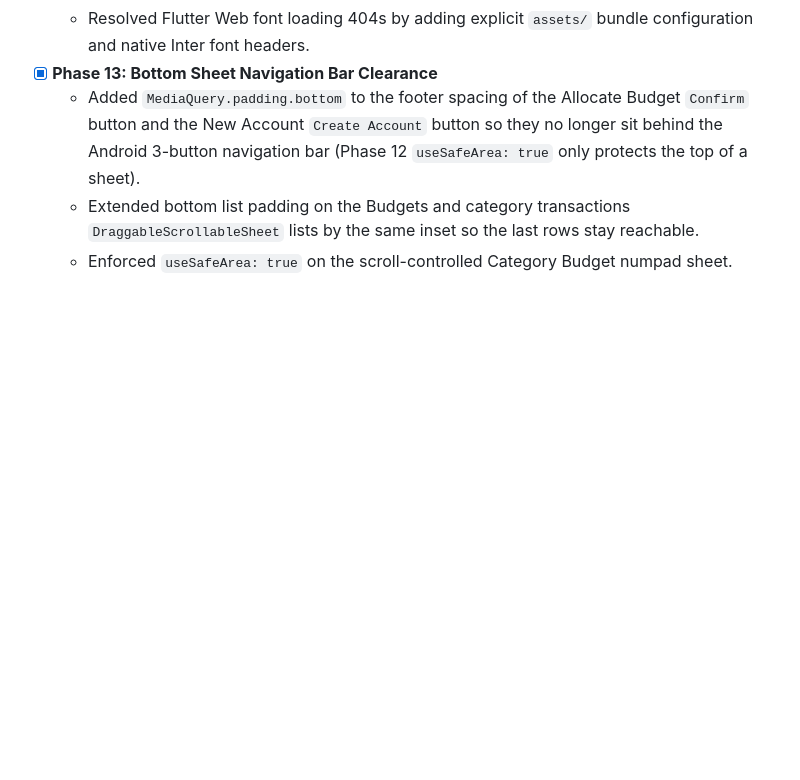
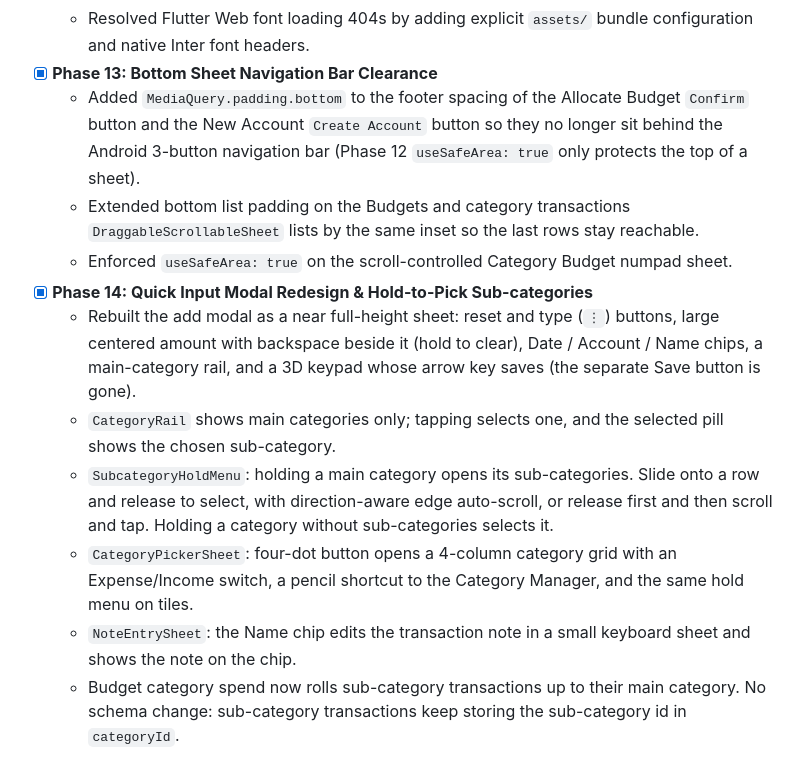
Before and after one commit to gopu29/flow_expense, a Markdown page: docs/QUANTO_SPECIFICATION.md, the part around the change. Rendered like a GitHub page; blank space fills up the shorter version.

Commit message:
docs(spec): document phase 14 quick input modal redesign
Co-Authored-By: Claude Opus 5.5 <noreply@anthropic.com>

```diff
--- a/docs/QUANTO_SPECIFICATION.md
+++ b/docs/QUANTO_SPECIFICATION.md
@@ -290,3 +290,10 @@ lib/
   - Added `MediaQuery.padding.bottom` to the footer spacing of the Allocate Budget `Confirm` button and the New Account `Create Account` button so they no longer sit behind the Android 3-button navigation bar (Phase 12 `useSafeArea: true` only protects the top of a sheet).
   - Extended bottom list padding on the Budgets and category transactions `DraggableScrollableSheet` lists by the same inset so the last rows stay reachable.
   - Enforced `useSafeArea: true` on the scroll-controlled Category Budget numpad sheet.
+- [x] **Phase 14: Quick Input Modal Redesign & Hold-to-Pick Sub-categories**
+  - Rebuilt the add modal as a near full-height sheet: reset and type (`⋮`) buttons, large centered amount with backspace beside it (hold to clear), Date / Account / Name chips, a main-category rail, and a 3D keypad whose arrow key saves (the separate Save button is gone).
+  - `CategoryRail` shows main categories only; tapping selects one, and the selected pill shows the chosen sub-category.
+  - `SubcategoryHoldMenu`: holding a main category opens its sub-categories. Slide onto a row and release to select, with direction-aware edge auto-scroll, or release first and then scroll and tap. Holding a category without sub-categories selects it.
+  - `CategoryPickerSheet`: four-dot button opens a 4-column category grid with an Expense/Income switch, a pencil shortcut to the Category Manager, and the same hold menu on tiles.
+  - `NoteEntrySheet`: the Name chip edits the transaction note in a small keyboard sheet and shows the note on the chip.
+  - Budget category spend now rolls sub-category transactions up to their main category. No schema change: sub-category transactions keep storing the sub-category id in `categoryId`.
```
